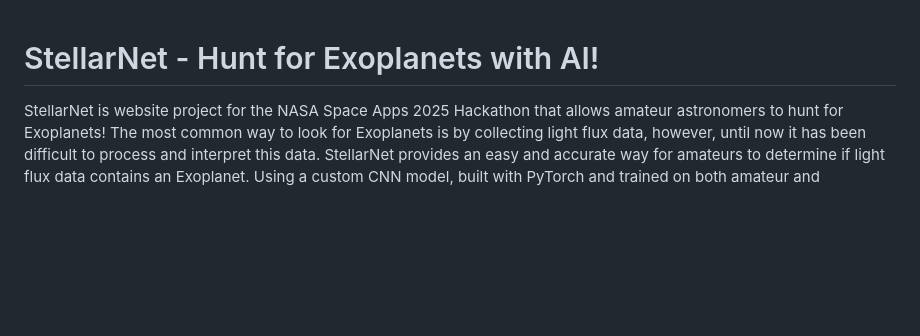
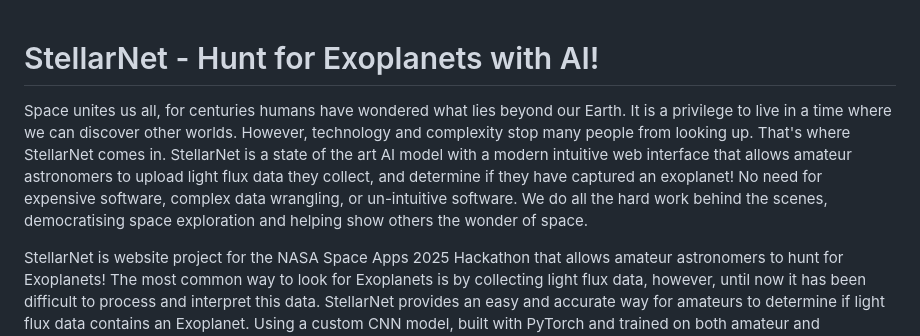
Before and after one commit to etbull/StellarNet-AI-Project, a Markdown page: README.md, the part around the change. Rendered like a GitHub page; blank space fills up the shorter version.

```diff
--- a/README.md
+++ b/README.md
@@ -1,4 +1,7 @@
 # StellarNet - Hunt for Exoplanets with AI!
+
+Space unites us all, for centuries humans have wondered what lies beyond our Earth. It is a privilege to live in a time where we can discover other worlds. However, technology and complexity stop many people from looking up. That's where StellarNet comes in.
+StellarNet is a state of the art AI model with a modern intuitive web interface that allows amateur astronomers to upload light flux data they collect, and determine if they have captured an exoplanet! No need for expensive software, complex data wrangling, or un-intuitive software. We do all the hard work behind the scenes, democratising space exploration and helping show others the wonder of space.
 
 StellarNet is website project for the NASA Space Apps 2025 Hackathon that allows amateur astronomers to hunt for Exoplanets! The most common way to look for Exoplanets is by collecting light flux data, however, until now it has been difficult to process and interpret this data. StellarNet provides an easy and accurate way for amateurs to determine if light flux data contains an Exoplanet. Using a custom CNN model, built with PyTorch and trained on both amateur and professional data, users can explore current exoplanet data and upload their own to test!
 
```
